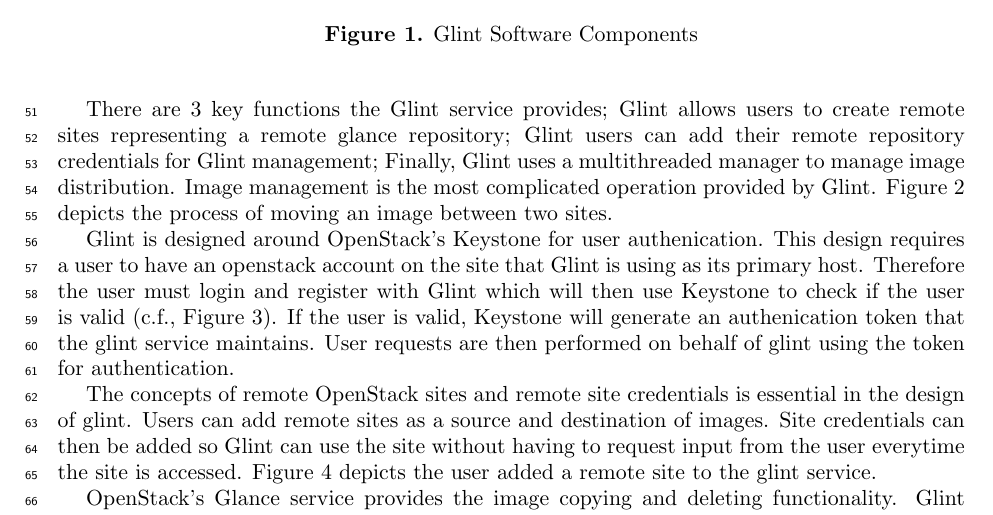
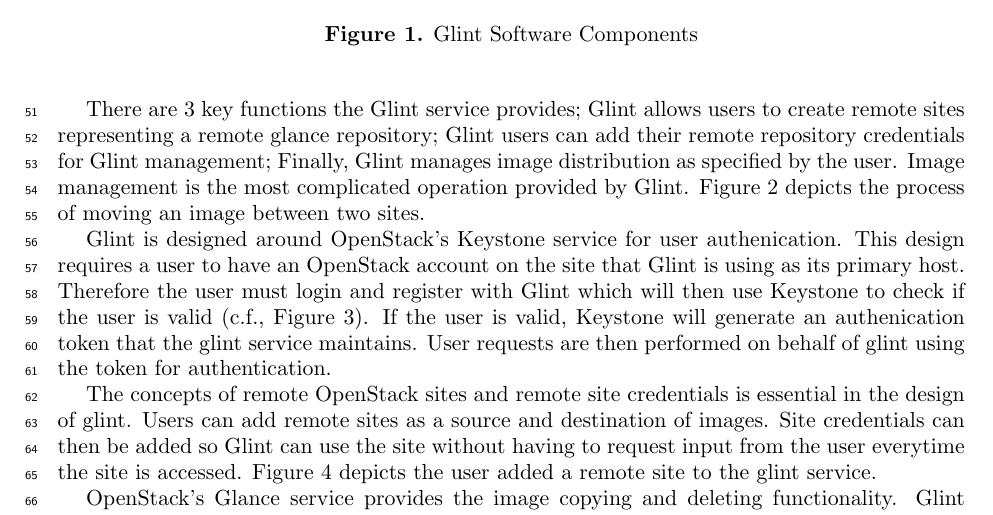
Before and after one commit to rd37/glintpaper, a LaTeX document (glpaper.tex): part of page 2 of 6, cut so that both start at the same text. Compiled offline with pdfLaTeX.

Commit message:
fixed Consistent spelling

```diff
--- a/glpaper.tex
+++ b/glpaper.tex
@@ -84,7 +84,7 @@
 \end{center}
 \end{figure}
 
-There are 3 key functions the Glint service provides; Glint allows users to create remote sites representing a remote glance repository; Glint users can add their remote repository credentials for Glint management; Finally, Glint uses a multithreaded manager to manage image distribution. Image management is the most complicated operation provided by Glint. Figure~\ref{fig:glintseqdiag} depicts the process of moving an image between two sites.
+There are 3 key functions the Glint service provides; Glint allows users to create remote sites representing a remote glance repository; Glint users can add their remote repository credentials for Glint management; Finally, Glint manages image distribution as specified by the user. Image management is the most complicated operation provided by Glint. Figure~\ref{fig:glintseqdiag} depicts the process of moving an image between two sites.
 
 \begin{figure}[h]
 \begin{center}
@@ -93,7 +93,7 @@
 \end{center}
 \end{figure}
 
-Glint is designed around OpenStack's Keystone for user authenication. This design requires a user to have an openstack account on the site that Glint is using as its primary host. Therefore the user must login and register with Glint which will then use Keystone to check if the user is valid (c.f., Figure~\ref{fig:glintlogin}). If the user is valid, Keystone will generate an authenication token that the glint service maintains. User requests are then performed on behalf of glint using the token for authentication.
+Glint is designed around OpenStack's Keystone service for user authenication. This design requires a user to have an OpenStack account on the site that Glint is using as its primary host. Therefore the user must login and register with Glint which will then use Keystone to check if the user is valid (c.f., Figure~\ref{fig:glintlogin}). If the user is valid, Keystone will generate an authenication token that the glint service maintains. User requests are then performed on behalf of glint using the token for authentication.
 
 The concepts of remote OpenStack sites and remote site credentials is essential in the design of glint. Users can add remote sites as a source and destination of images. Site credentials can then be added so Glint can use the site without having to request input from the user everytime the site is accessed. Figure~\ref{fig:glintsitecred} depicts the user added a remote site to the glint service.
 
```
